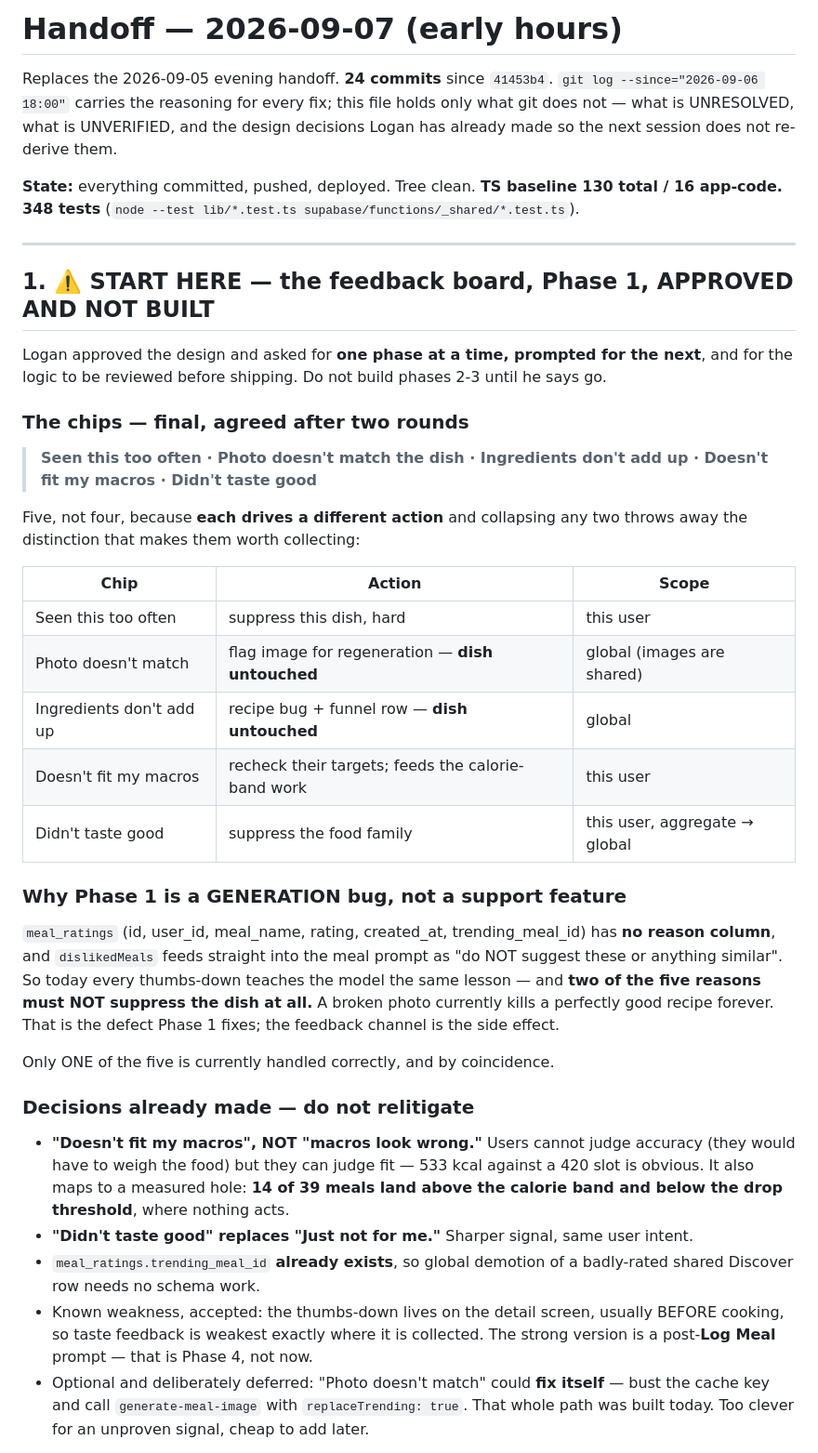
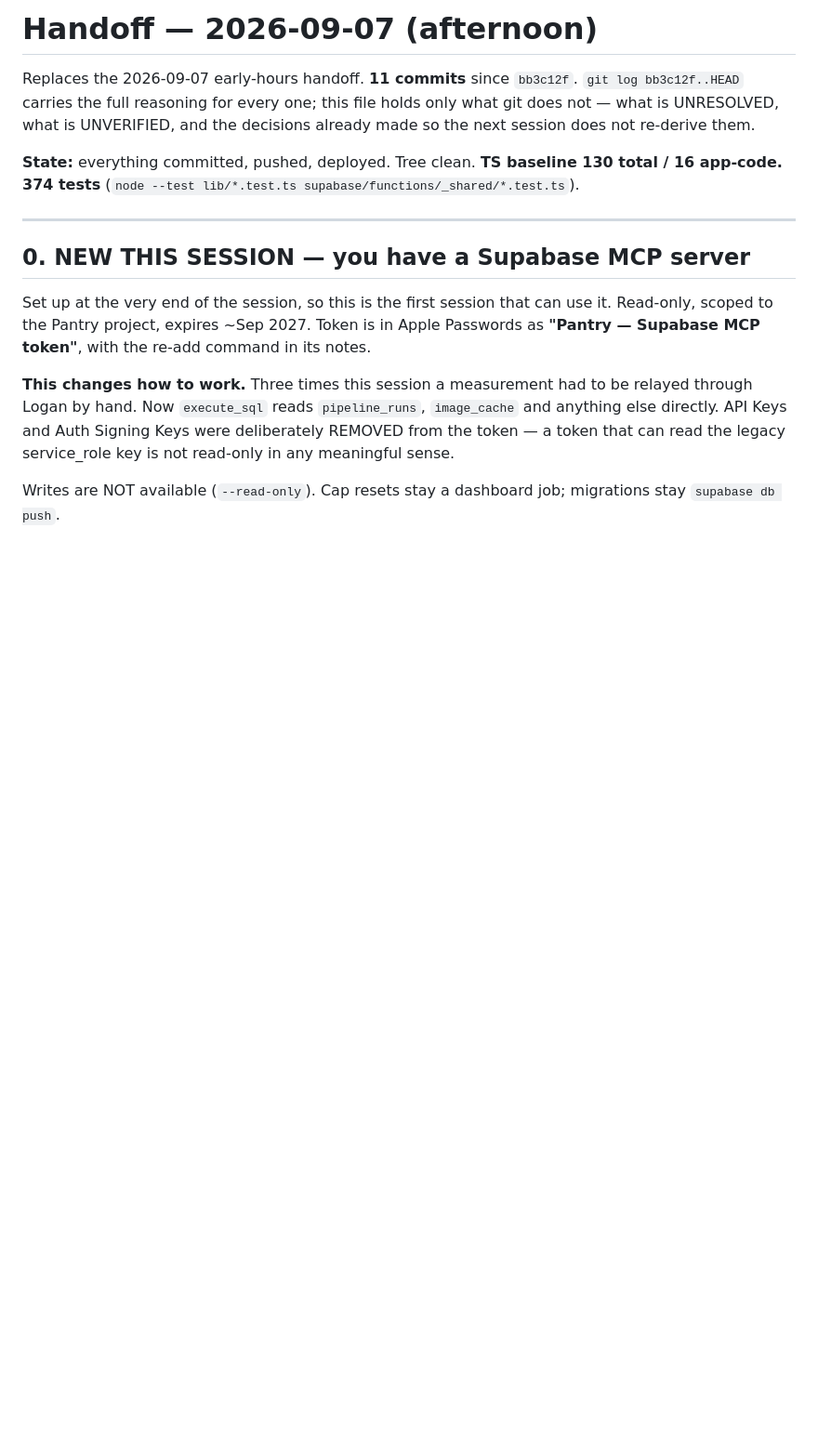
Before and after one commit to loganmasonshaver/Pantry, a Markdown page: handoff.md, the part around one of its changes. Shown at 93% size. Drawn GitHub-style; blank space fills up the shorter version.

```diff
--- a/handoff.md
+++ b/handoff.md
@@ -1,60 +1,27 @@
-# Handoff — 2026-09-07 (early hours)
+# Handoff — 2026-09-07 (afternoon)
 
-Replaces the 2026-09-05 evening handoff. **24 commits** since `41453b4`.
-`git log --since="2026-09-06 18:00"` carries the reasoning for every fix; this file holds only what
-git does not — what is UNRESOLVED, what is UNVERIFIED, and the design decisions Logan has already
-made so the next session does not re-derive them.
+Replaces the 2026-09-07 early-hours handoff. **11 commits** since `bb3c12f`.
+`git log bb3c12f..HEAD` carries the full reasoning for every one; this file holds only what git does
+not — what is UNRESOLVED, what is UNVERIFIED, and the decisions already made so the next session
+does not re-derive them.
 
 **State:** everything committed, pushed, deployed. Tree clean.
-**TS baseline 130 total / 16 app-code.** **348 tests**
+**TS baseline 130 total / 16 app-code. 374 tests**
 (`node --test lib/*.test.ts supabase/functions/_shared/*.test.ts`).
 
 ---
 
-## 1. ⚠️ START HERE — the feedback board, Phase 1, APPROVED AND NOT BUILT
+## 0. NEW THIS SESSION — you have a Supabase MCP server
 
-Logan approved the design and asked for **one phase at a time, prompted for the next**, and for the
-logic to be reviewed before shipping. Do not build phases 2-3 until he says go.
+Set up at the very end of the session, so this is the first session that can use it. Read-only,
+scoped to the Pantry project, expires ~Sep 2027. Token is in Apple Passwords as
+**"Pantry — Supabase MCP token"**, with the re-add command in its notes.
 
-### The chips — final, agreed after two rounds
+**This changes how to work.** Three times this session a measurement had to be relayed through
+Logan by hand. Now `execute_sql` reads `pipeline_runs`, `image_cache` and anything else directly.
+API Keys and Auth Signing Keys were deliberately REMOVED from the token — a token that can read
+the legacy service_role key is not read-only in any meaningful sense.
 
-> **Seen this too often · Photo doesn't match the dish · Ingredients don't add up ·
-> Doesn't fit my macros · Didn't taste good**
+Writes are NOT available (`--read-only`). Cap resets stay a dashboard job; migrations stay
+`supabase db push`.
 
-Five, not four, because **each drives a different action** and collapsing any two throws away the
-distinction that makes them worth collecting:
-
-| Chip | Action | Scope |
-|---|---|---|
-| Seen this too often | suppress this dish, hard | this user |
-| Photo doesn't match | flag image for regeneration — **dish untouched** | global (images are shared) |
-| Ingredients don't add up | recipe bug + funnel row — **dish untouched** | global |
-| Doesn't fit my macros | recheck their targets; feeds the calorie-band work | this user |
-| Didn't taste good | suppress the food family | this user, aggregate → global |
-
-### Why Phase 1 is a GENERATION bug, not a support feature
-
-`meal_ratings` (id, user_id, meal_name, rating, created_at, trending_meal_id) has **no reason
-column**, and `dislikedMeals` feeds straight into the meal prompt as "do NOT suggest these or
-anything similar". So today every thumbs-down teaches the model the same lesson — and **two of the
-five reasons must NOT suppress the dish at all.** A broken photo currently kills a perfectly good
-recipe forever. That is the defect Phase 1 fixes; the feedback channel is the side effect.
-
-Only ONE of the five is currently handled correctly, and by coincidence.
-
-### Decisions already made — do not relitigate
-
-* **"Doesn't fit my macros", NOT "macros look wrong."** Users cannot judge accuracy (they would have
-  to weigh the food) but they can judge fit — 533 kcal against a 420 slot is obvious. It also maps
-  to a measured hole: **14 of 39 meals land above the calorie band and below the drop threshold**,
-  where nothing acts.
-* **"Didn't taste good" replaces "Just not for me."** Sharper signal, same user intent.
-* `meal_ratings.trending_meal_id` **already exists**, so global demotion of a badly-rated shared
-  Discover row needs no schema work.
-* Known weakness, accepted: the thumbs-down lives on the detail screen, usually BEFORE cooking, so
-  taste feedback is weakest exactly where it is collected. The strong version is a post-**Log Meal**
-  prompt — that is Phase 4, not now.
-* Optional and deliberately deferred: "Photo doesn't match" could **fix itself** — bust the cache key
-  and call `generate-meal-image` with `replaceTrending: true`. That whole path was built today. Too
-  clever for an unproven signal, cheap to add later.
-
```
Also changed, not shown: other parts of handoff.md (+86 -106 lines).
